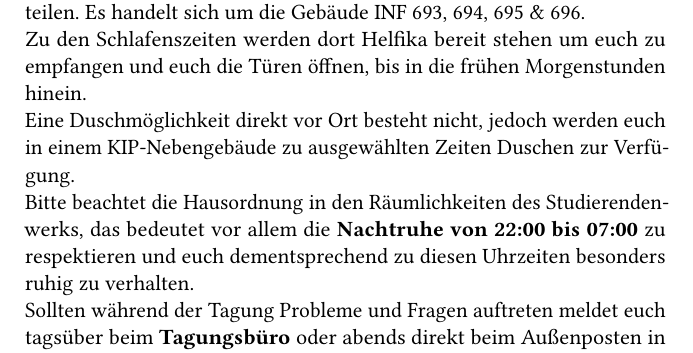
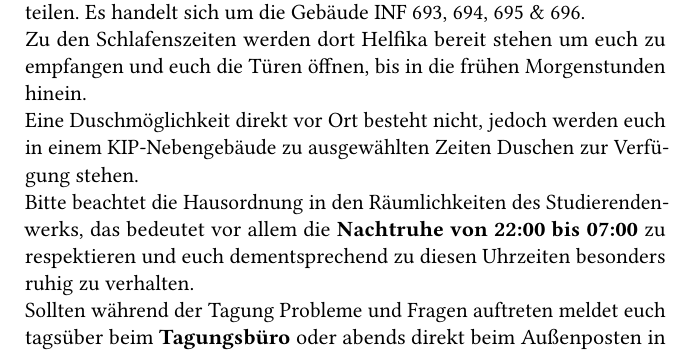
Before and after one commit to FachschaftMathPhysInfo/zapf-tagungsheft, a LaTeX book (main.tex, which reads chapters/survive/schlafen_duschen.tex): part of page 10 of 73, cut so that both start at the same text. Compiled offline with pdfLaTeX.

Commit message:
Kleinigkeit vergessen

```diff
--- a/chapters/survive/schlafen_duschen.tex
+++ b/chapters/survive/schlafen_duschen.tex
@@ -18,7 +18,7 @@ Ihr schwer arbeitenden ZaPFika habt euch diesen Luxus hart erarbeitet und wir si
 \subsection{Unterbringung in den Gemeinschaftsräumen}
 Vierzig von euch haben die Ehre in den sogenannten Notunterkünften des Studierendenwerks unterzukommen, die uns dankenswerterweise zur Verfügung gestellt werden.
 Ihr sollt jedoch keine Not erleiden, ganz im Gegenteil, in einem Raum dürfen sich jeweils zehn Personen das Glück teilen. Es handelt sich um die Gebäude INF 693, 694, 695 \& 696.\\Zu den Schlafenszeiten werden dort Helfika bereit stehen um euch zu empfangen und euch die Türen öffnen, bis in die frühen Morgenstunden hinein.\\
-Eine Duschmöglichkeit direkt vor Ort besteht nicht, jedoch werden euch in einem KIP-Nebengebäude zu ausgewählten Zeiten Duschen zur Verfügung.\\
+Eine Duschmöglichkeit direkt vor Ort besteht nicht, jedoch werden euch in einem KIP-Nebengebäude zu ausgewählten Zeiten Duschen zur Verfügung stehen.\\
 Bitte beachtet die Hausordnung in den Räumlichkeiten des Studierendenwerks, das bedeutet vor allem die \textbf{Nachtruhe von 22:00 bis 07:00} zu respektieren und euch dementsprechend zu diesen Uhrzeiten besonders ruhig zu verhalten.\\
 Sollten während der Tagung Probleme und Fragen auftreten meldet euch tagsüber beim  \textbf{Tagungsbüro} oder abends direkt beim Außenposten in einem der Wohnheime.
 
```
